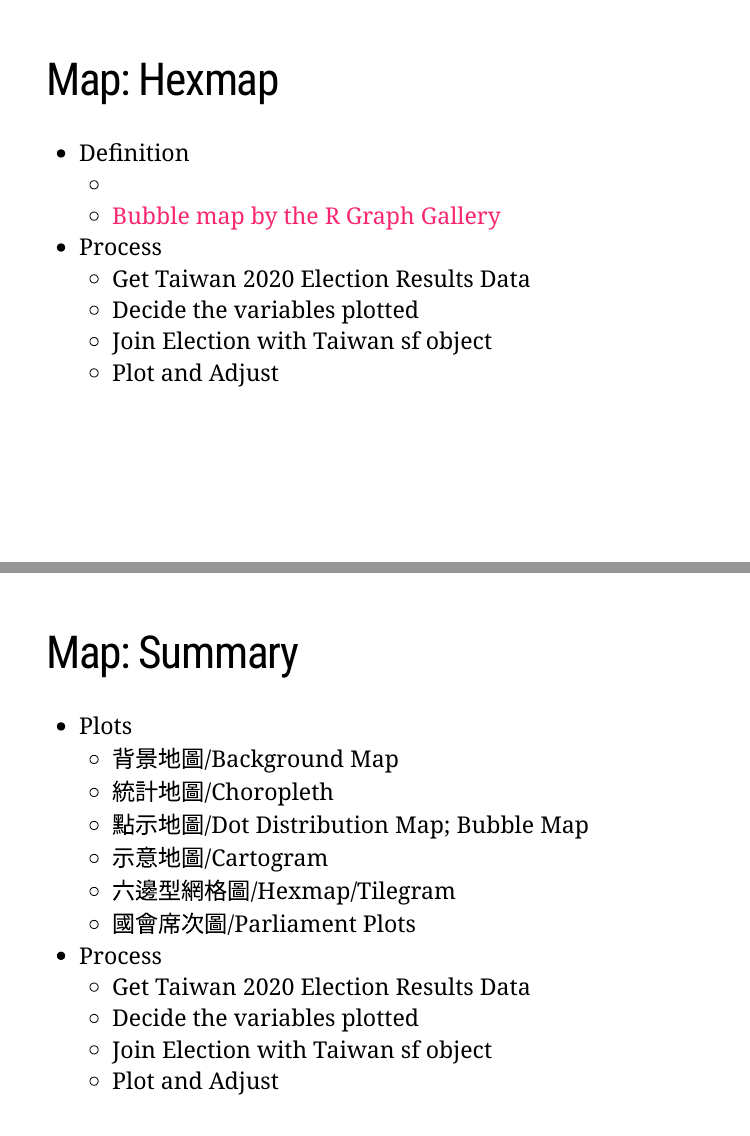
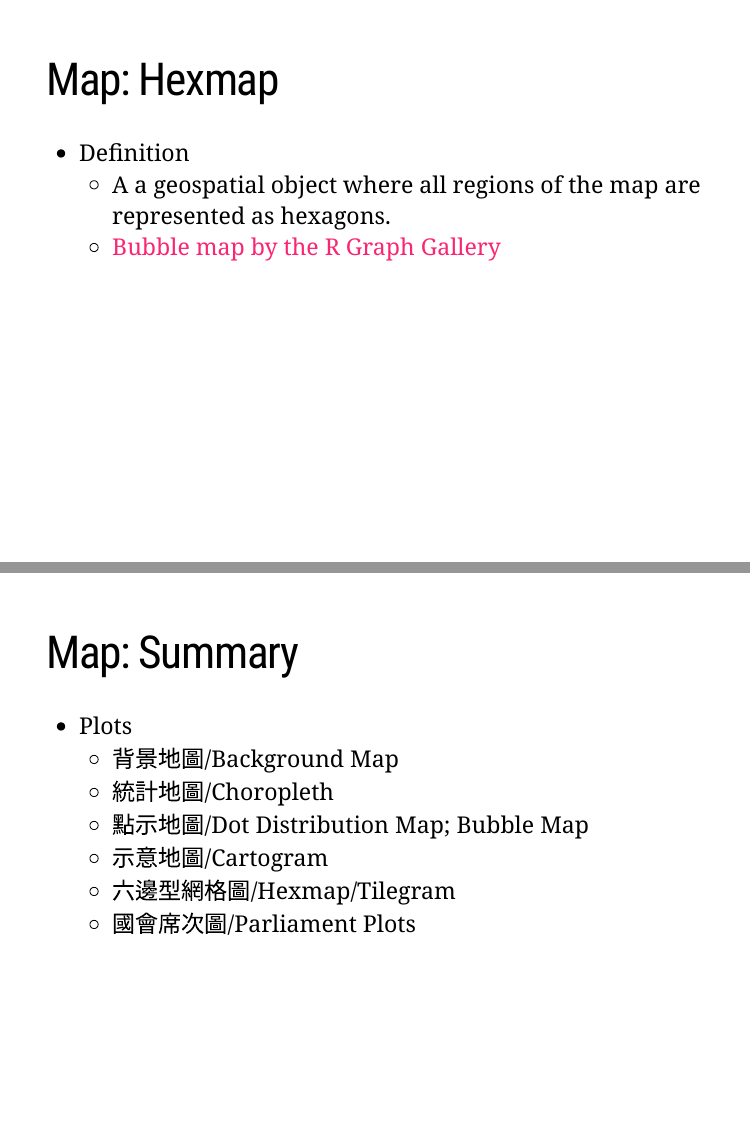
Before and after one commit to Dennishi0925/RUserGroup_sharing, an R Markdown document (Sharing/Sharing.Rmd): pages 23 and 27 of 34, joined at a grey line. The pictures show the slides in the output file Sharing/Sharing.html that the author committed with the source; the slides are laid out offline by our stand-in for remark.js, each with all of its steps uncovered, in fonts that may differ from those the slides ask for, and without slide numbers, shadows or browser add-ons; a font, style sheet, LaTeX package, included part or bibliography that could not be used is replaced or left out.

Commit message:
Add files via upload

```diff
--- a/Sharing/Sharing.Rmd
+++ b/Sharing/Sharing.Rmd
@@ -310,17 +310,9 @@ class: inverse, center, middle
 <ul>
 <li>Definition
     <ul>
-    <li></li>
-    <li><a href="https://www.r-graph-gallery.com/bubble-map.html">Bubble map by the R Graph Gallery</a></li>
+    <li>A a geospatial object where all regions of the map are represented as hexagons.</li>
+    <li><a href="https://www.r-graph-gallery.com/hexbin-map.html">Bubble map by the R Graph Gallery</a></li>
     </ul>
-<li>Process
-    <ul>
-    <li>Get Taiwan 2020 Election Results Data</li>
-    <li>Decide the variables plotted</li>
-    <li>Join Election with Taiwan sf object</li>
-    <li>Plot and Adjust</li>
-    </ul>
-</ul>
 
 ---
 
@@ -367,14 +359,6 @@ class: inverse, center, middle
     <li>六邊型網格圖/Hexmap/Tilegram</li>
     <li>國會席次圖/Parliament Plots</li>
     </ul>
-<li>Process
-    <ul>
-    <li>Get Taiwan 2020 Election Results Data</li>
-    <li>Decide the variables plotted</li>
-    <li>Join Election with Taiwan sf object</li>
-    <li>Plot and Adjust</li>
-    </ul>
-</ul>
 
 ---
 
```
Also changed, not shown: Sharing/Sharing.html, Sharing/Sharing.Rmd (8 more changed lines).
